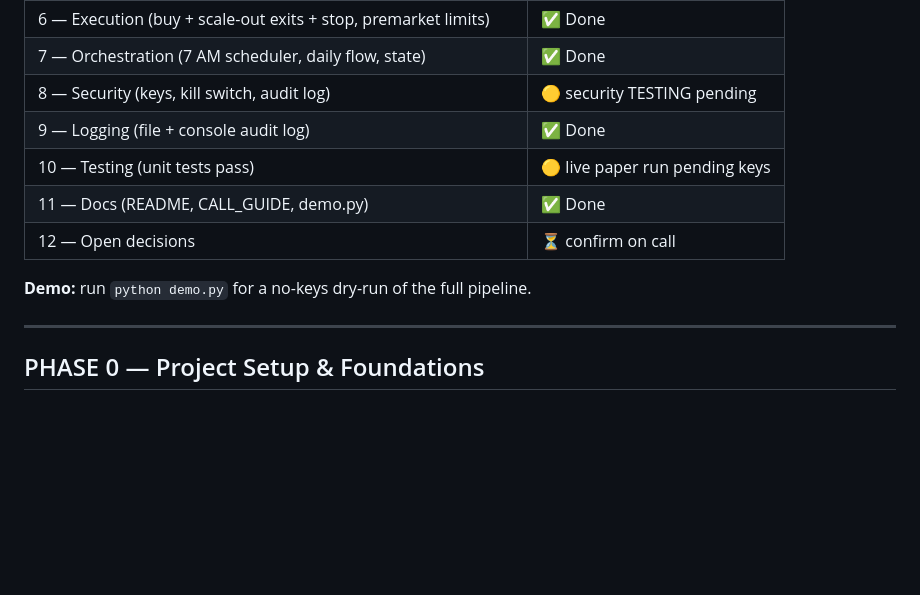
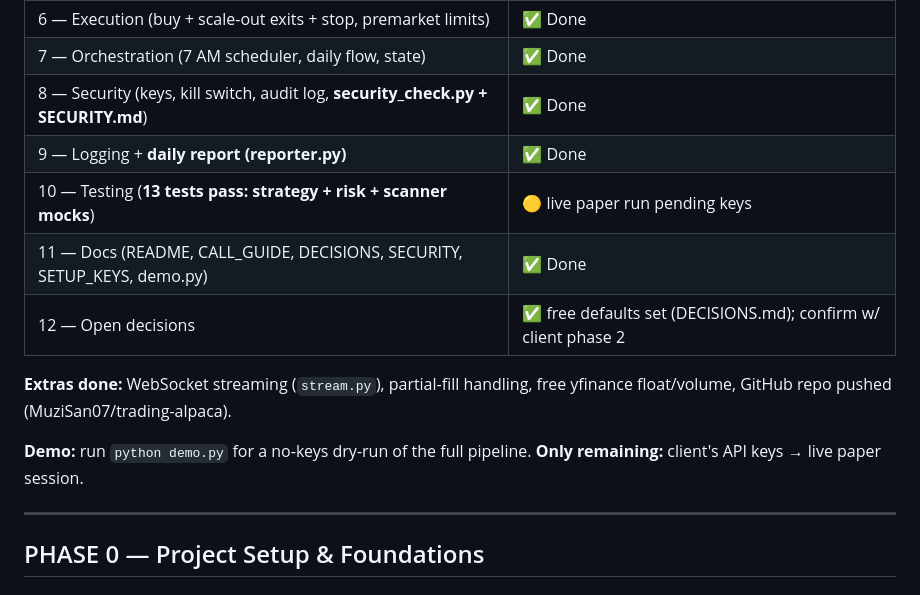
Before and after one commit to MuziSan07/trading-alpaca, a Markdown page: CHECKLIST.md, the part around the change. Rendered like a GitHub page; blank space fills up the shorter version.

Commit message:
Update checklist: mark security, reporting, tests, streaming, GitHub push complete

```diff
--- a/CHECKLIST.md
+++ b/CHECKLIST.md
@@ -19,13 +19,17 @@ Legend: `[ ]` = to do · `[~]` = in progress · `[x]` = done
 | 5 — Risk management (90% sizing, 3% stop, 1/day, PDT guard) | ✅ Done |
 | 6 — Execution (buy + scale-out exits + stop, premarket limits) | ✅ Done |
 | 7 — Orchestration (7 AM scheduler, daily flow, state) | ✅ Done |
-| 8 — Security (keys, kill switch, audit log) | 🟡 security TESTING pending |
-| 9 — Logging (file + console audit log) | ✅ Done |
-| 10 — Testing (unit tests pass) | 🟡 live paper run pending keys |
-| 11 — Docs (README, CALL_GUIDE, demo.py) | ✅ Done |
-| 12 — Open decisions | ⏳ confirm on call |
+| 8 — Security (keys, kill switch, audit log, **security_check.py + SECURITY.md**) | ✅ Done |
+| 9 — Logging + **daily report (reporter.py)** | ✅ Done |
+| 10 — Testing (**13 tests pass: strategy + risk + scanner mocks**) | 🟡 live paper run pending keys |
+| 11 — Docs (README, CALL_GUIDE, DECISIONS, SECURITY, SETUP_KEYS, demo.py) | ✅ Done |
+| 12 — Open decisions | ✅ free defaults set (DECISIONS.md); confirm w/ client phase 2 |
+
+**Extras done:** WebSocket streaming (`stream.py`), partial-fill handling,
+free yfinance float/volume, GitHub repo pushed (MuziSan07/trading-alpaca).
 
 **Demo:** run `python demo.py` for a no-keys dry-run of the full pipeline.
+**Only remaining:** client's API keys → live paper session.
 
 ---
 
```
